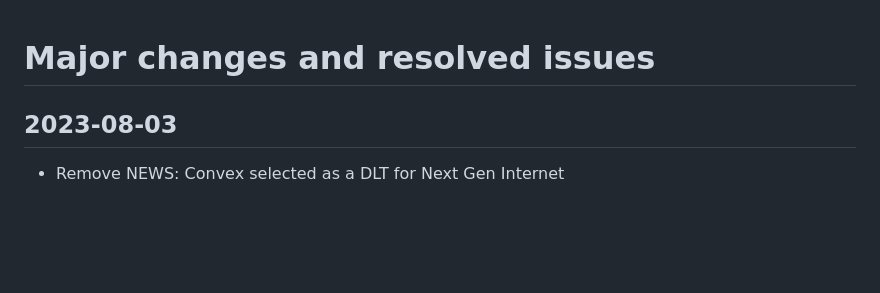
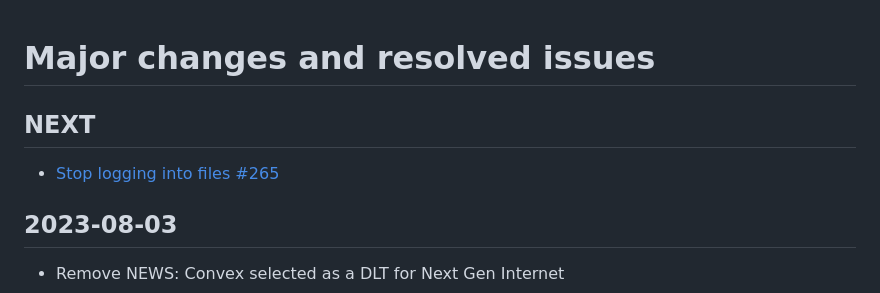
Before and after one commit to Convex-Dev/convex-web, a Markdown page: CHANGELOG.md, the part around the change. Drawn GitHub-style; blank space fills up the shorter version.

Commit message:
Update CHANGELOG

```diff
--- a/CHANGELOG.md
+++ b/CHANGELOG.md
@@ -1,4 +1,7 @@
 # Major changes and resolved issues
+
+## NEXT
+- [Stop logging into files #265](https://github.com/Convex-Dev/convex-web/issues/265)
 
 ## 2023-08-03
 - Remove NEWS: Convex selected as a DLT for Next Gen Internet
```
